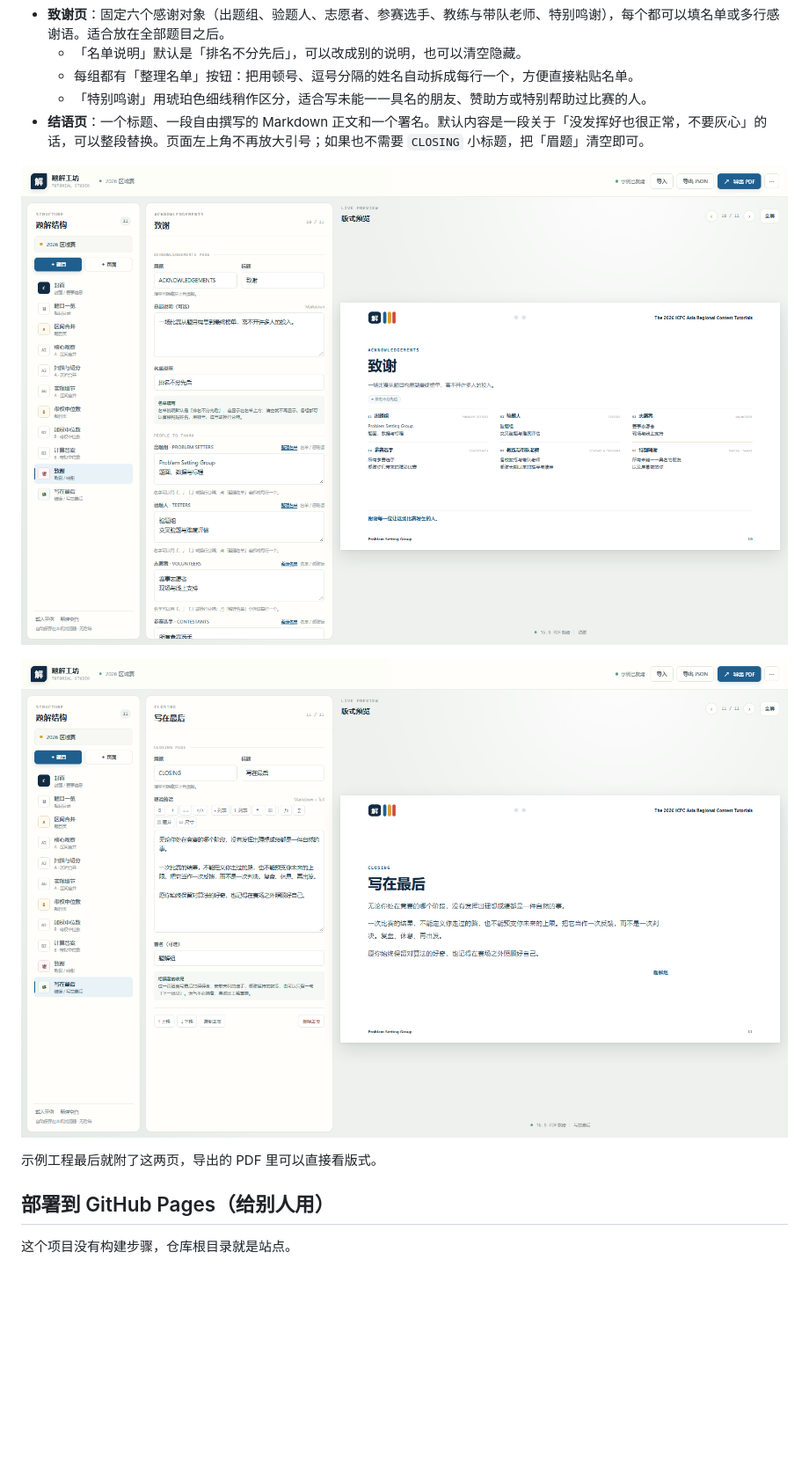
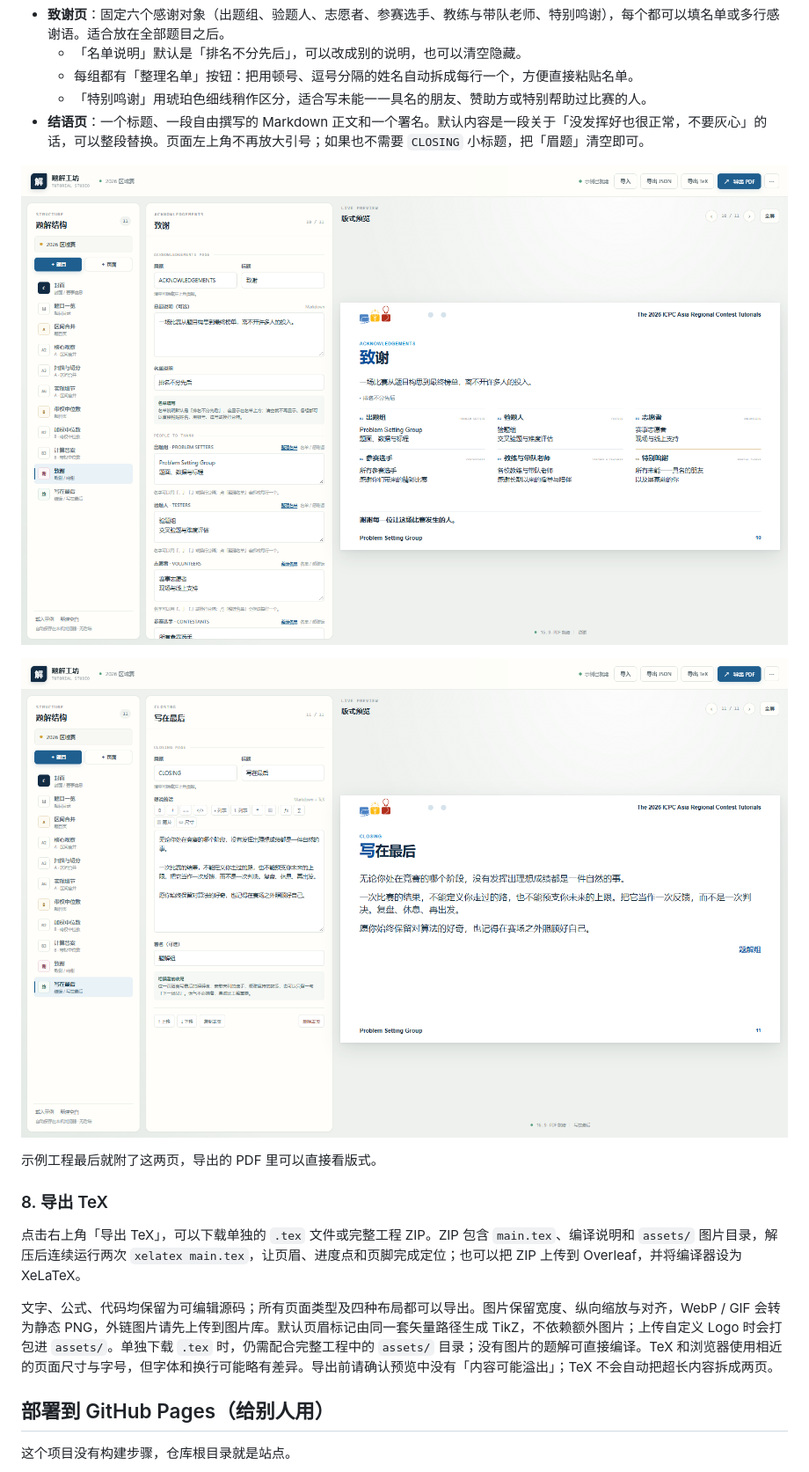
Before and after one commit to usedchang/xcpc-solutions, a Markdown page: README.md, the part around the change printed below. Shown: that part at 88% size. Drawn GitHub-style; pictures changed too: docs/closing-preview.png, docs/thanks-preview.png; blank space fills up the shorter version.

Commit message:
Add TeX export, fix A4 overflow, and split app/tutorial logos

```diff
--- a/README.md
+++ b/README.md
@@ -133,6 +135,12 @@ $$
 
 示例工程最后就附了这两页，导出的 PDF 里可以直接看版式。
 
+### 8. 导出 TeX
+
+点击右上角「导出 TeX」，可以下载单独的 `.tex` 文件或完整工程 ZIP。ZIP 包含 `main.tex`、编译说明和 `assets/` 图片目录，解压后连续运行两次 `xelatex main.tex`，让页眉、进度点和页脚完成定位；也可以把 ZIP 上传到 Overleaf，并将编译器设为 XeLaTeX。
+
+文字、公式、代码均保留为可编辑源码；所有页面类型及四种布局都可以导出。图片保留宽度、纵向缩放与对齐，WebP / GIF 会转为静态 PNG，外链图片请先上传到图片库。默认页眉标记由同一套矢量路径生成 TikZ，不依赖额外图片；上传自定义 Logo 时会打包进 `assets/`。单独下载 `.tex` 时，仍需配合完整工程中的 `assets/` 目录；没有图片的题解可直接编译。TeX 和浏览器使用相近的页面尺寸与字号，但字体和换行可能略有差异。导出前请确认预览中没有「内容可能溢出」；TeX 不会自动把超长内容拆成两页。
+
 ## 部署到 GitHub Pages（给别人用）
 
 这个项目没有构建步骤，仓库根目录就是站点。
```
Also changed, not shown: other parts of README.md (+14 -3 lines), THIRD_PARTY_NOTICES.md (+2 -0 lines), docs/image-size-preview.png, docs/preview.png, 12 other files.
